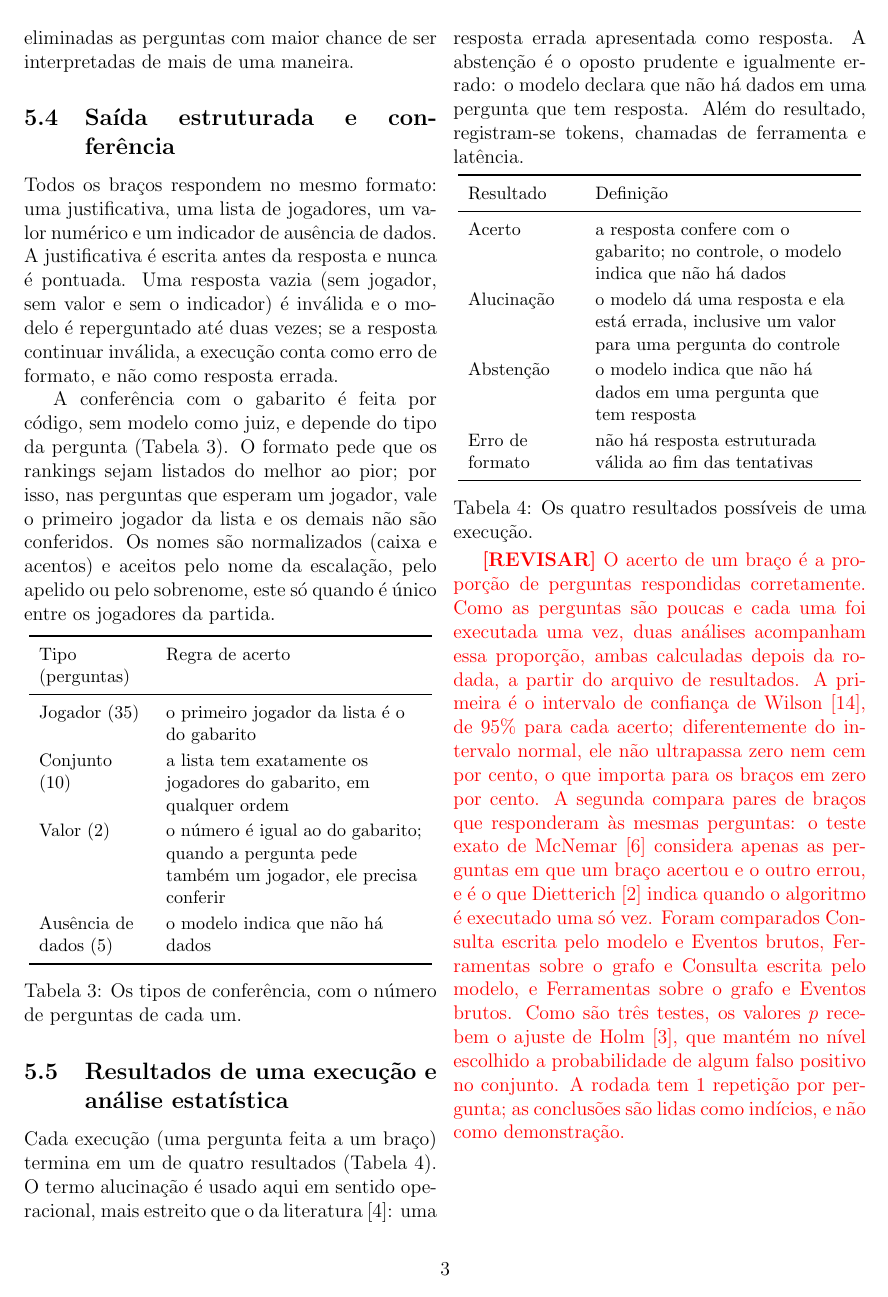
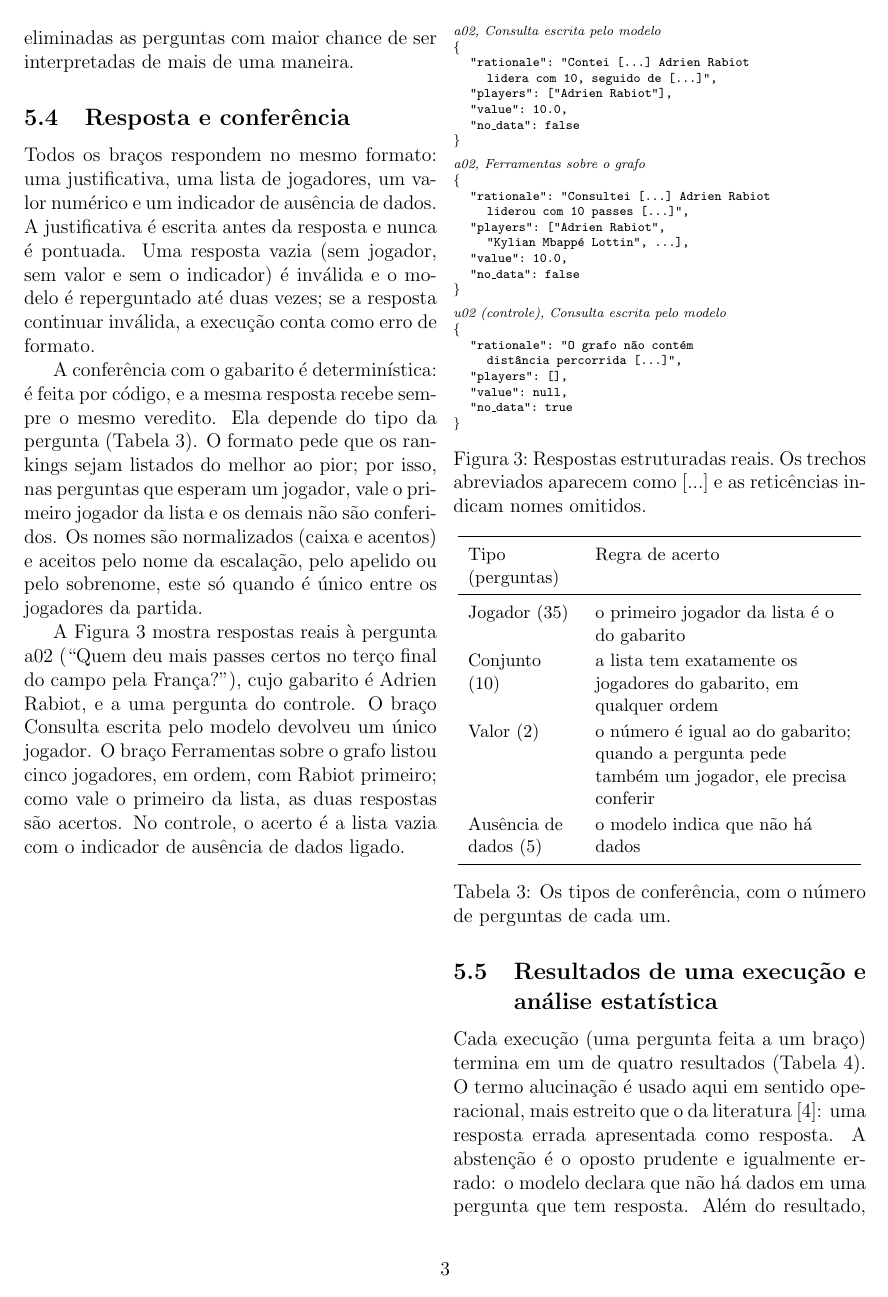
Before and after one commit to joaowinderfeldbussolotto/football-tactics-knowledge-graph, a LaTeX document (paper/main.tex, which reads paper/fig-json.tex, paper/sections/04-metodologia.tex): page 3 of 5. Compiled offline with pdfLaTeX.

Commit message:
Methodology: deterministic checking wording, real answer example and JSON figure
Co-Authored-By: Claude Sonnet 5.5 <noreply@anthropic.com>
Claude-Session: https://claude.ai/code/session_01GDzakjT7uBi84EBVr1ucvq

```diff
--- /dev/null
+++ b/paper/fig-json.tex
@@ -0,0 +1,37 @@
+% F3: respostas estruturadas reais (final_results.jsonl). Trechos longos abreviados com [...] e "...".
+% Usa \ttfamily e \char34 (e não verbatim) porque o babel torna a aspa dupla ativa e o verbatim quebra acentos.
+\providecommand{\jq}{\char34{}}
+\providecommand{\ji}{\hspace*{1.2em}}
+\vspace{2mm}
+\noindent\begin{minipage}{\columnwidth}
+\ttfamily\scriptsize\frenchspacing
+\renewcommand{\arraystretch}{1.0}
+\begin{tabular}{@{}l@{}}
+\textrm{\itshape a02, \armTextToCypher{}} \\
+\{ \\
+\ji\jq rationale\jq: \jq Contei [...] Adrien Rabiot \\
+\ji\ji lidera com 10, seguido de [...]\jq, \\
+\ji\jq players\jq: [\jq Adrien Rabiot\jq], \\
+\ji\jq value\jq: 10.0, \\
+\ji\jq no\_data\jq: false \\
+\} \\[1.5ex]
+\textrm{\itshape a02, \armGraphTools{}} \\
+\{ \\
+\ji\jq rationale\jq: \jq Consultei [...] Adrien Rabiot \\
+\ji\ji liderou com 10 passes [...]\jq, \\
+\ji\jq players\jq: [\jq Adrien Rabiot\jq, \\
+\ji\ji \jq Kylian Mbappé Lottin\jq, ...], \\
+\ji\jq value\jq: 10.0, \\
+\ji\jq no\_data\jq: false \\
+\} \\[1.5ex]
+\textrm{\itshape u02 (controle), \armTextToCypher{}} \\
+\{ \\
+\ji\jq rationale\jq: \jq O grafo não contém \\
+\ji\ji distância percorrida [...]\jq, \\
+\ji\jq players\jq: [], \\
+\ji\jq value\jq: null, \\
+\ji\jq no\_data\jq: true \\
+\}
+\end{tabular}
+\captionof{figure}{Respostas estruturadas reais. Os trechos abreviados aparecem como [...] e as reticências indicam nomes omitidos.}\label{fig:json}
+\end{minipage}\par\smallskip
--- a/paper/sections/04-metodologia.tex
+++ b/paper/sections/04-metodologia.tex
@@ -92,18 +92,26 @@ Controle (\nGroupControl{}) & Qual foi a distância total percorrida por Rodrigo
 O gabarito foi extraído dos dados brutos. As perguntas foram escritas manualmente e suas respostas, validadas sobre
 os dados brutos; foram eliminadas as perguntas com maior chance de ser interpretadas de mais de uma maneira.
 
-\subsection{Saída estruturada e conferência}
+\subsection{Resposta e conferência}
 
 Todos os braços respondem no mesmo formato: uma justificativa, uma lista de jogadores, um valor numérico e um
 indicador de ausência de dados. A justificativa é escrita antes da resposta e nunca é pontuada. Uma resposta vazia
 (sem jogador, sem valor e sem o indicador) é inválida e o modelo é reperguntado até duas vezes; se a resposta
-continuar inválida, a execução conta como erro de formato, e não como resposta errada.
+continuar inválida, a execução conta como erro de formato.
 
-A conferência com o gabarito é feita por código, sem modelo como juiz, e depende do tipo da pergunta
-(Tabela~\ref{tab:conferencia}). O formato pede que os rankings sejam listados do melhor ao pior; por isso, nas
-perguntas que esperam um jogador, vale o primeiro jogador da lista e os demais não são conferidos. Os nomes são
-normalizados (caixa e acentos) e aceitos pelo nome da escalação, pelo apelido ou pelo sobrenome, este só quando é
-único entre os jogadores da partida.
+A conferência com o gabarito é determinística: é feita por código, e a mesma resposta recebe sempre o mesmo
+veredito. Ela depende do tipo da pergunta (Tabela~\ref{tab:conferencia}). O formato pede que os rankings sejam
+listados do melhor ao pior; por isso, nas perguntas que esperam um jogador, vale o primeiro jogador da lista e os
+demais não são conferidos. Os nomes são normalizados (caixa e acentos) e aceitos pelo nome da escalação, pelo
+apelido ou pelo sobrenome, este só quando é único entre os jogadores da partida.
+
+A Figura~\ref{fig:json} mostra respostas reais à pergunta a02 (``Quem deu mais passes certos no terço final do
+campo pela França?''), cujo gabarito é Adrien Rabiot, e a uma pergunta do controle. O braço \armTextToCypher{}
+devolveu um único jogador. O braço \armGraphTools{} listou cinco jogadores, em ordem, com Rabiot primeiro; como
+vale o primeiro da lista, as duas respostas são acertos. No controle, o acerto é a lista vazia com o indicador de
+ausência de dados ligado.
+
+\input{fig-json}
 
 \vspace{2mm}
 \noindent\begin{minipage}{\columnwidth}
```
